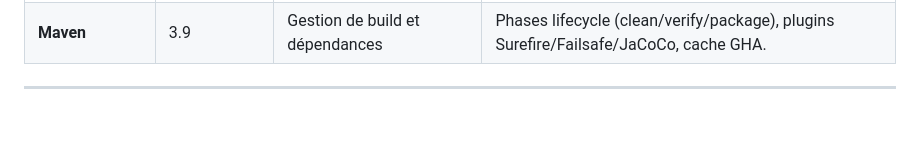
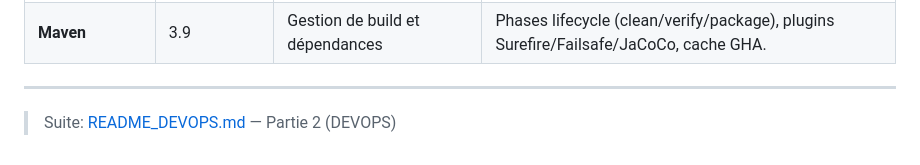
Before and after one commit to ENSIAS-MEH/development-platform-geeks_team, a Markdown page: README.md, the part around one of its changes. Rendered like a GitHub page; blank space fills up the shorter version.

```diff
--- a/README.md
+++ b/README.md
@@ -408,3 +411,5 @@ graph TB
 | **Maven** | 3.9 | Gestion de build et dépendances | Phases lifecycle (clean/verify/package), plugins Surefire/Failsafe/JaCoCo, cache GHA. |
 
 ---
+
+> Suite: [README_DEVOPS.md](README_DEVOPS.md) — Partie 2 (DEVOPS)
```
Also changed, not shown: other parts of README.md (+3 -0 lines).
